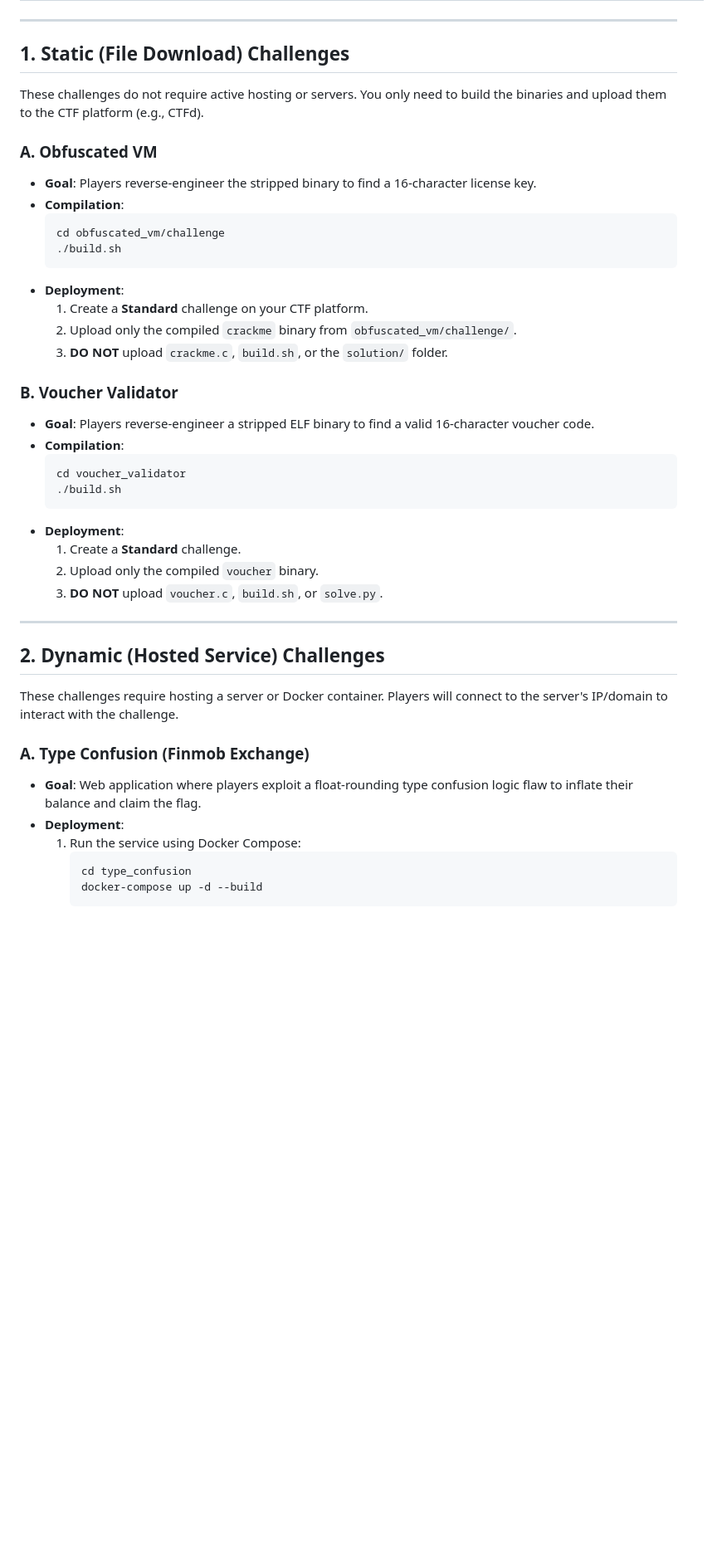
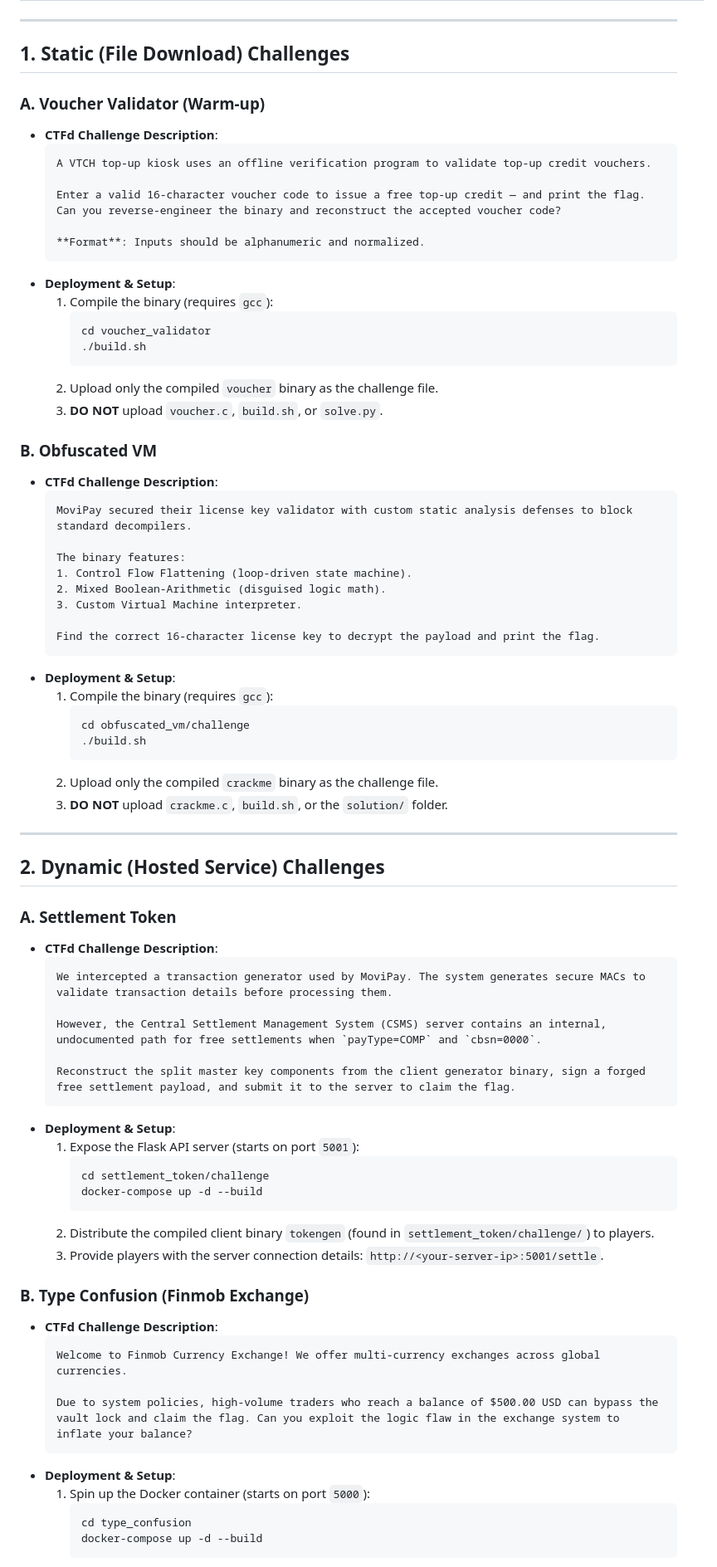
Before and after one commit to DGL2218/khaan-ctf-challanges, a Markdown page: README.md, the part around one of its changes. Shown at 83% size. GitHub-like rendering; blank space fills up the shorter version.

Commit message:
Add CTFd challenge descriptions to README.md

````diff
--- a/README.md
+++ b/README.md
@@ -18,41 +18,77 @@ This repository contains the official challenges for **KHAAN CTF**. Below is the
 ---
 
 ## 1. Static (File Download) Challenges
-These challenges do not require active hosting or servers. You only need to build the binaries and upload them to the CTF platform (e.g., CTFd).
 
-### A. Obfuscated VM
-* **Goal**: Players reverse-engineer the stripped binary to find a 16-character license key.
-* **Compilation**:
-  ```bash
-  cd obfuscated_vm/challenge
-  ./build.sh
+### A. Voucher Validator (Warm-up)
+* **CTFd Challenge Description**:
+  ```markdown
+  A VTCH top-up kiosk uses an offline verification program to validate top-up credit vouchers.
+
+  Enter a valid 16-character voucher code to issue a free top-up credit — and print the flag. Can you reverse-engineer the binary and reconstruct the accepted voucher code?
+
+  **Format**: Inputs should be alphanumeric and normalized.
   ```
-* **Deployment**:
-  1. Create a **Standard** challenge on your CTF platform.
-  2. Upload only the compiled `crackme` binary from `obfuscated_vm/challenge/`.
+* **Deployment & Setup**:
+  1. Compile the binary (requires `gcc`):
+     ```bash
+     cd voucher_validator
+     ./build.sh
+     ```
+  2. Upload only the compiled `voucher` binary as the challenge file.
+  3. **DO NOT** upload `voucher.c`, `build.sh`, or `solve.py`.
+
+### B. Obfuscated VM
+* **CTFd Challenge Description**:
+  ```markdown
+  MoviPay secured their license key validator with custom static analysis defenses to block standard decompilers.
+
+  The binary features:
+  1. Control Flow Flattening (loop-driven state machine).
+  2. Mixed Boolean-Arithmetic (disguised logic math).
+  3. Custom Virtual Machine interpreter.
+
+  Find the correct 16-character license key to decrypt the payload and print the flag.
+  ```
+* **Deployment & Setup**:
+  1. Compile the binary (requires `gcc`):
+     ```bash
+     cd obfuscated_vm/challenge
+     ./build.sh
+     ```
+  2. Upload only the compiled `crackme` binary as the challenge file.
   3. **DO NOT** upload `crackme.c`, `build.sh`, or the `solution/` folder.
-
-### B. Voucher Validator
-* **Goal**: Players reverse-engineer a stripped ELF binary to find a valid 16-character voucher code.
-* **Compilation**:
-  ```bash
-  cd voucher_validator
-  ./build.sh
-  ```
-* **Deployment**:
-  1. Create a **Standard** challenge.
-  2. Upload only the compiled `voucher` binary.
-  3. **DO NOT** upload `voucher.c`, `build.sh`, or `solve.py`.
 
 ---
 
 ## 2. Dynamic (Hosted Service) Challenges
-These challenges require hosting a server or Docker container. Players will connect to the server's IP/domain to interact with the challenge.
 
-### A. Type Confusion (Finmob Exchange)
-* **Goal**: Web application where players exploit a float-rounding type confusion logic flaw to inflate their balance and claim the flag.
-* **Deployment**:
-  1. Run the service using Docker Compose:
+### A. Settlement Token
+* **CTFd Challenge Description**:
+  ```markdown
+  We intercepted a transaction generator used by MoviPay. The system generates secure MACs to validate transaction details before processing them.
+
+  However, the Central Settlement Management System (CSMS) server contains an internal, undocumented path for free settlements when `payType=COMP` and `cbsn=0000`.
+
+  Reconstruct the split master key components from the client generator binary, sign a forged free settlement payload, and submit it to the server to claim the flag.
+  ```
+* **Deployment & Setup**:
+  1. Expose the Flask API server (starts on port `5001`):
+     ```bash
+     cd settlement_token/challenge
+     docker-compose up -d --build
+     ```
+  2. Distribute the compiled client binary `tokengen` (found in `settlement_token/challenge/`) to players.
+  3. Provide players with the server connection details: `http://<your-server-ip>:5001/settle`.
+
+### B. Type Confusion (Finmob Exchange)
+* **CTFd Challenge Description**:
+  ```markdown
+  Welcome to Finmob Currency Exchange! We offer multi-currency exchanges across global currencies.
+
+  Due to system policies, high-volume traders who reach a balance of $500.00 USD can bypass the vault lock and claim the flag. Can you exploit the logic flaw in the exchange system to inflate your balance?
+  ```
+* **Deployment & Setup**:
+  1. Spin up the Docker container (starts on port `5000`):
      ```bash
      cd type_confusion
      docker-compose up -d --build
````
Also changed, not shown: other parts of README.md (+28 -27 lines).
